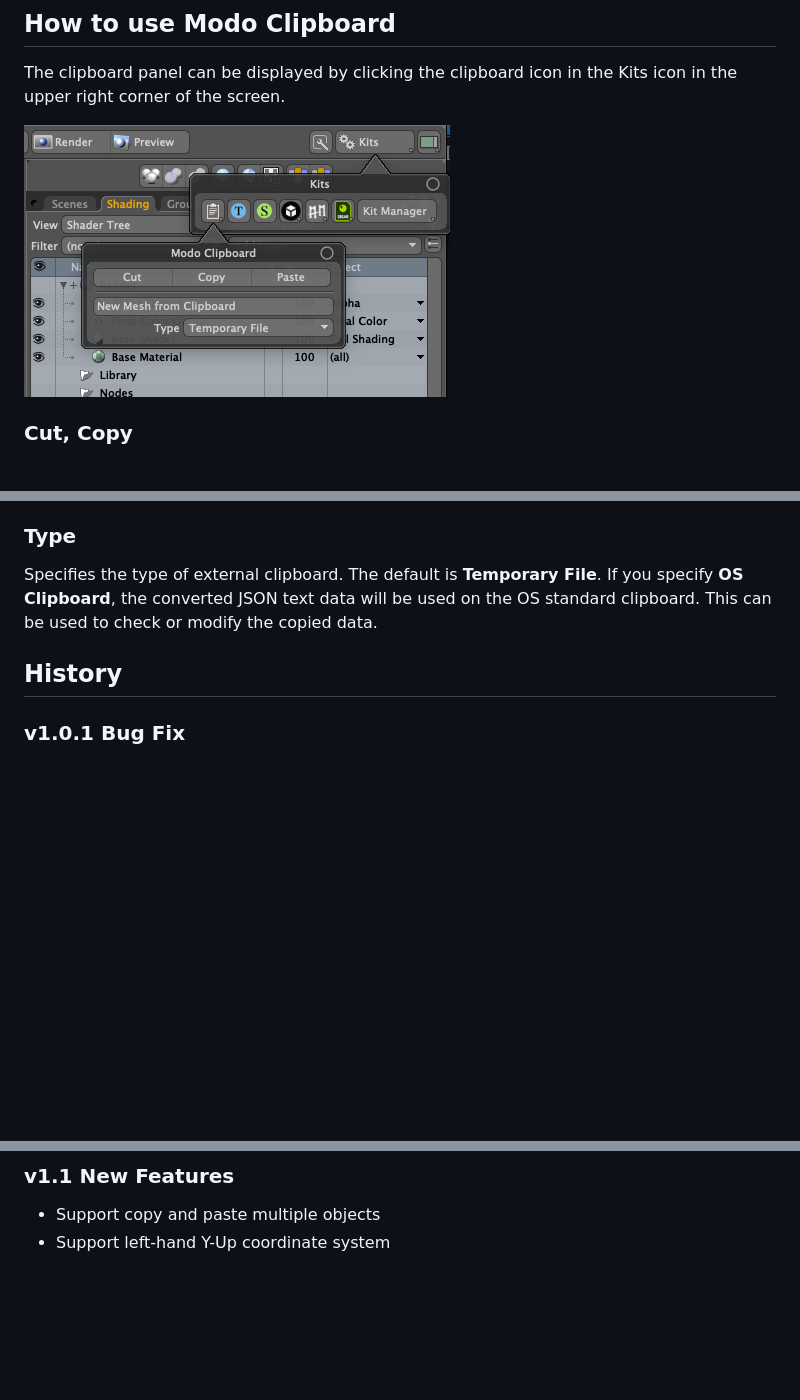
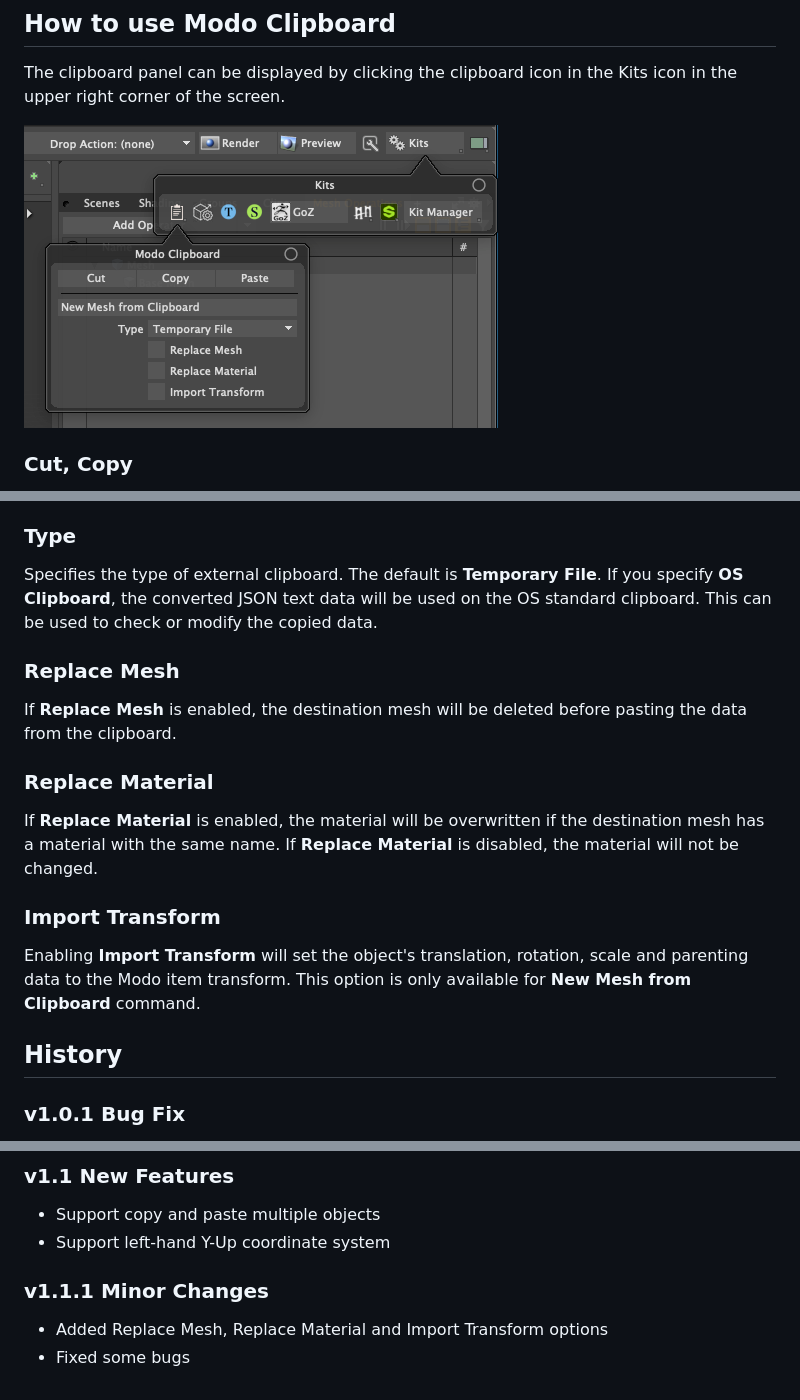
Before and after one commit to tazee/ModoClipboard, a Markdown page: README.md, 3 parts joined by grey strips. Drawn GitHub-style; pictures changed too: images/UI.png; blank space fills up the shorter version.

```diff
--- a/README.md
+++ b/README.md
@@ -68,6 +68,15 @@ Builds the mesh imported from the clipboard into a newly created mesh item, repl
 ### Type
 
 Specifies the type of external clipboard. The default is **Temporary File**. If you specify **OS Clipboard**, the converted JSON text data will be used on the OS standard clipboard. This can be used to check or modify the copied data.
+
+### Replace Mesh
+If **Replace Mesh** is enabled, the destination mesh will be deleted before pasting the data from the clipboard.
+
+### Replace Material
+If **Replace Material** is enabled, the material will be overwritten if the destination mesh has a material with the same name. If **Replace Material** is disabled, the material will not be changed.
+
+### Import Transform
+Enabling **Import Transform** will set the object's translation, rotation, scale and parenting data to the Modo item transform. This option is only available for **New Mesh from Clipboard** command.
 <br>
 
 ## History
@@ -86,3 +95,8 @@ Specifies the type of external clipboard. The default is **Temporary File**. If
 
 - Support copy and paste multiple objects
 - Support left-hand Y-Up coordinate system
+
+### v1.1.1 Minor Changes
+
+- Added Replace Mesh, Replace Material and Import Transform options
+- Fixed some bugs
```
Also changed, not shown: 5 other files.
